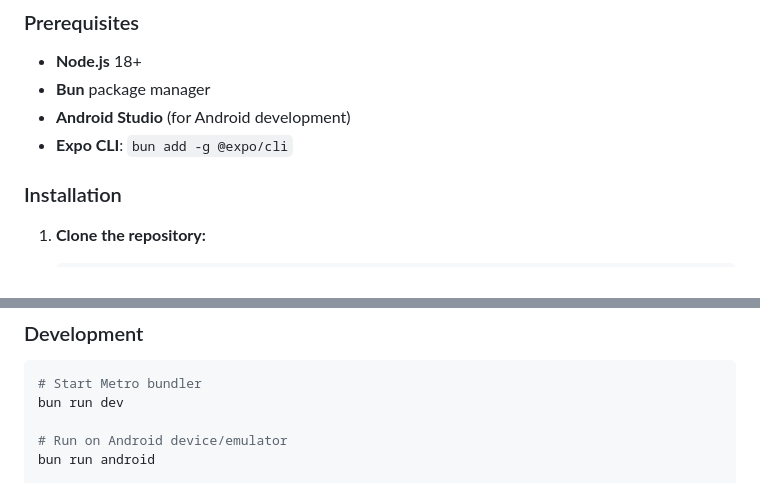
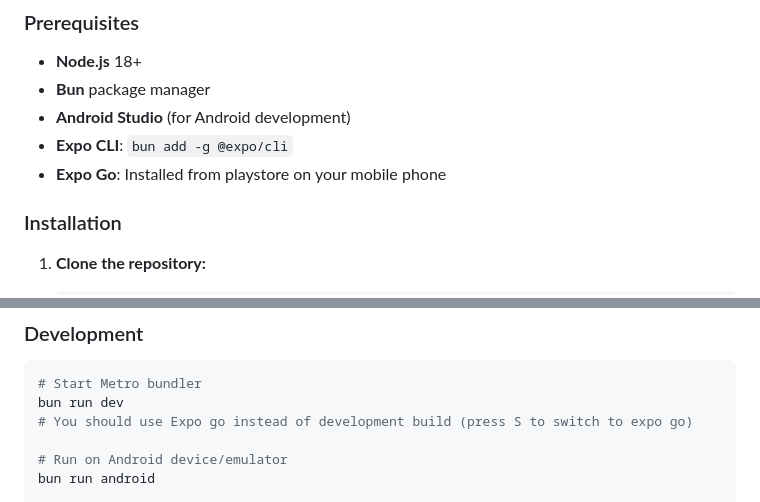
Before and after one commit to greenpillbr/capsula, a Markdown page: README.md, 2 parts joined by grey strips. GitHub-like rendering.

Commit message:
update readme to include install expo go app step as a pre requisite

````diff
--- a/README.md
+++ b/README.md
@@ -55,6 +55,7 @@ Architected for a future of **limitless, user-installed functionality** through
 - **Bun** package manager
 - **Android Studio** (for Android development)
 - **Expo CLI**: `bun add -g @expo/cli`
+- **Expo Go**: Installed from playstore on your mobile phone
 
 ### Installation
 
@@ -85,6 +86,7 @@ Architected for a future of **limitless, user-installed functionality** through
 ```bash
 # Start Metro bundler
 bun run dev
+# You should use Expo go instead of development build (press S to switch to expo go)
 
 # Run on Android device/emulator
 bun run android
````
